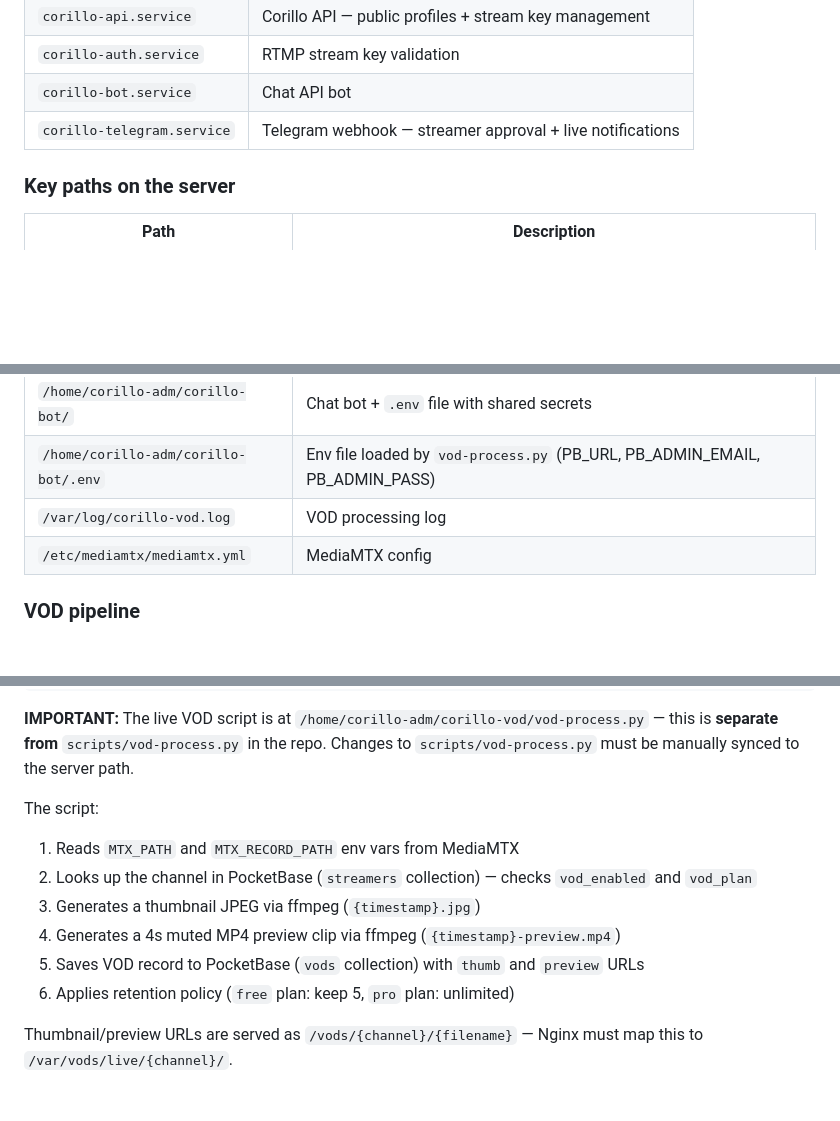
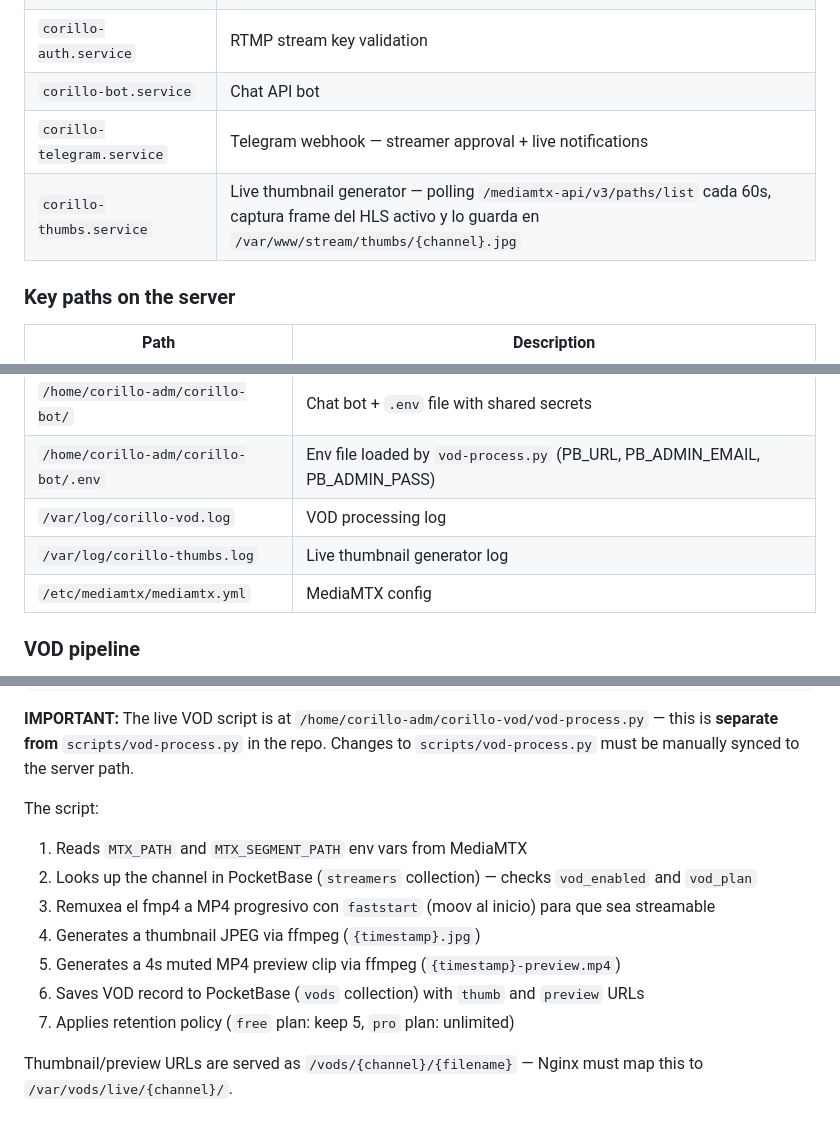
Before and after one commit to marcosstgo/corillo, a Markdown page: CLAUDE.md, 3 parts joined by grey strips. Drawn GitHub-style; blank space fills up the shorter version.

```diff
--- a/CLAUDE.md
+++ b/CLAUDE.md
@@ -91,6 +91,7 @@ All 11 HTML pages link `styles.css`. Each page's inline `<style>` keeps only pag
 | `corillo-auth.service` | RTMP stream key validation |
 | `corillo-bot.service` | Chat API bot |
 | `corillo-telegram.service` | Telegram webhook — streamer approval + live notifications |
+| `corillo-thumbs.service` | Live thumbnail generator — polling `/mediamtx-api/v3/paths/list` cada 60s, captura frame del HLS activo y lo guarda en `/var/www/stream/thumbs/{channel}.jpg` |
 
 ### Key paths on the server
 
@@ -103,6 +104,7 @@ All 11 HTML pages link `styles.css`. Each page's inline `<style>` keeps only pag
 | `/home/corillo-adm/corillo-bot/` | Chat bot + `.env` file with shared secrets |
 | `/home/corillo-adm/corillo-bot/.env` | Env file loaded by `vod-process.py` (PB_URL, PB_ADMIN_EMAIL, PB_ADMIN_PASS) |
 | `/var/log/corillo-vod.log` | VOD processing log |
+| `/var/log/corillo-thumbs.log` | Live thumbnail generator log |
 | `/etc/mediamtx/mediamtx.yml` | MediaMTX config |
 
 ### VOD pipeline
@@ -117,12 +119,13 @@ On `runOnRecordSegmentComplete`, MediaMTX calls:
 **IMPORTANT:** The live VOD script is at `/home/corillo-adm/corillo-vod/vod-process.py` — this is **separate from** `scripts/vod-process.py` in the repo. Changes to `scripts/vod-process.py` must be manually synced to the server path.
 
 The script:
-1. Reads `MTX_PATH` and `MTX_RECORD_PATH` env vars from MediaMTX
+1. Reads `MTX_PATH` and `MTX_SEGMENT_PATH` env vars from MediaMTX
 2. Looks up the channel in PocketBase (`streamers` collection) — checks `vod_enabled` and `vod_plan`
-3. Generates a thumbnail JPEG via ffmpeg (`{timestamp}.jpg`)
-4. Generates a 4s muted MP4 preview clip via ffmpeg (`{timestamp}-preview.mp4`)
-5. Saves VOD record to PocketBase (`vods` collection) with `thumb` and `preview` URLs
-6. Applies retention policy (`free` plan: keep 5, `pro` plan: unlimited)
+3. Remuxea el fmp4 a MP4 progresivo con `faststart` (moov al inicio) para que sea streamable
+4. Generates a thumbnail JPEG via ffmpeg (`{timestamp}.jpg`)
+5. Generates a 4s muted MP4 preview clip via ffmpeg (`{timestamp}-preview.mp4`)
+6. Saves VOD record to PocketBase (`vods` collection) with `thumb` and `preview` URLs
+7. Applies retention policy (`free` plan: keep 5, `pro` plan: unlimited)
 
 Thumbnail/preview URLs are served as `/vods/{channel}/{filename}` — Nginx must map this to `/var/vods/live/{channel}/`.
 
```
Also changed, not shown: other parts of CLAUDE.md (+57 -0 lines).
